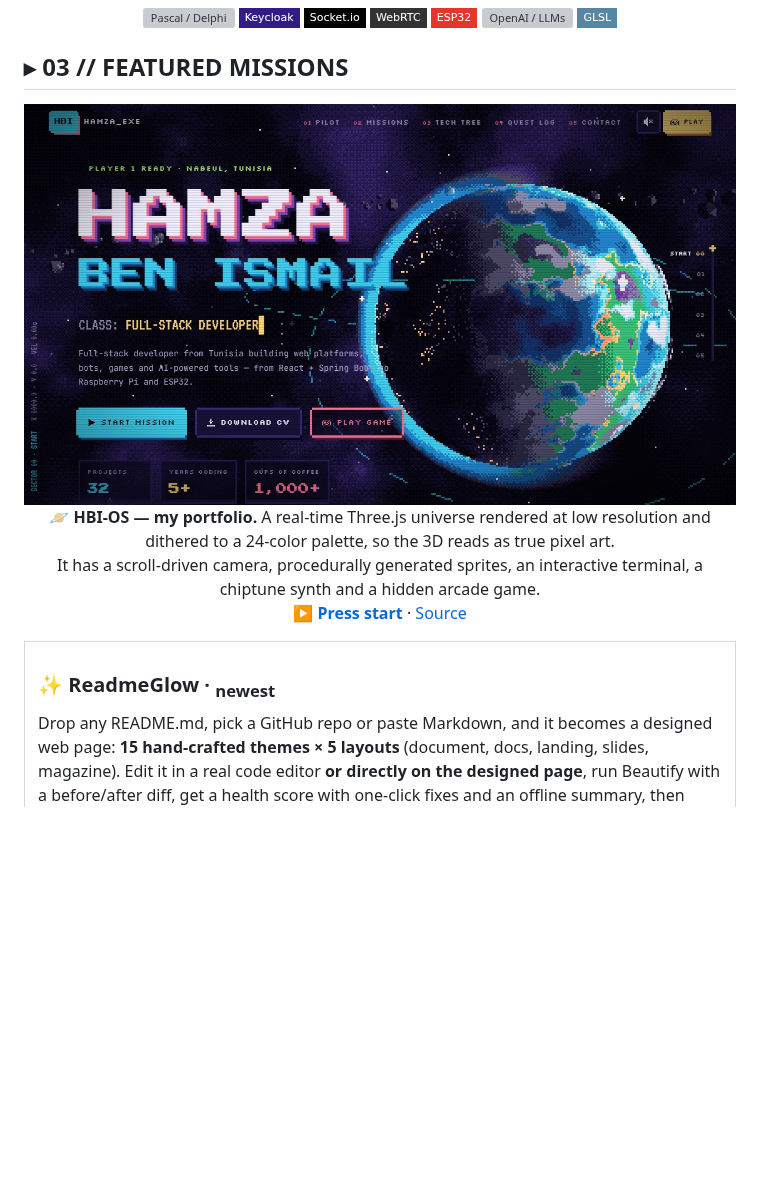
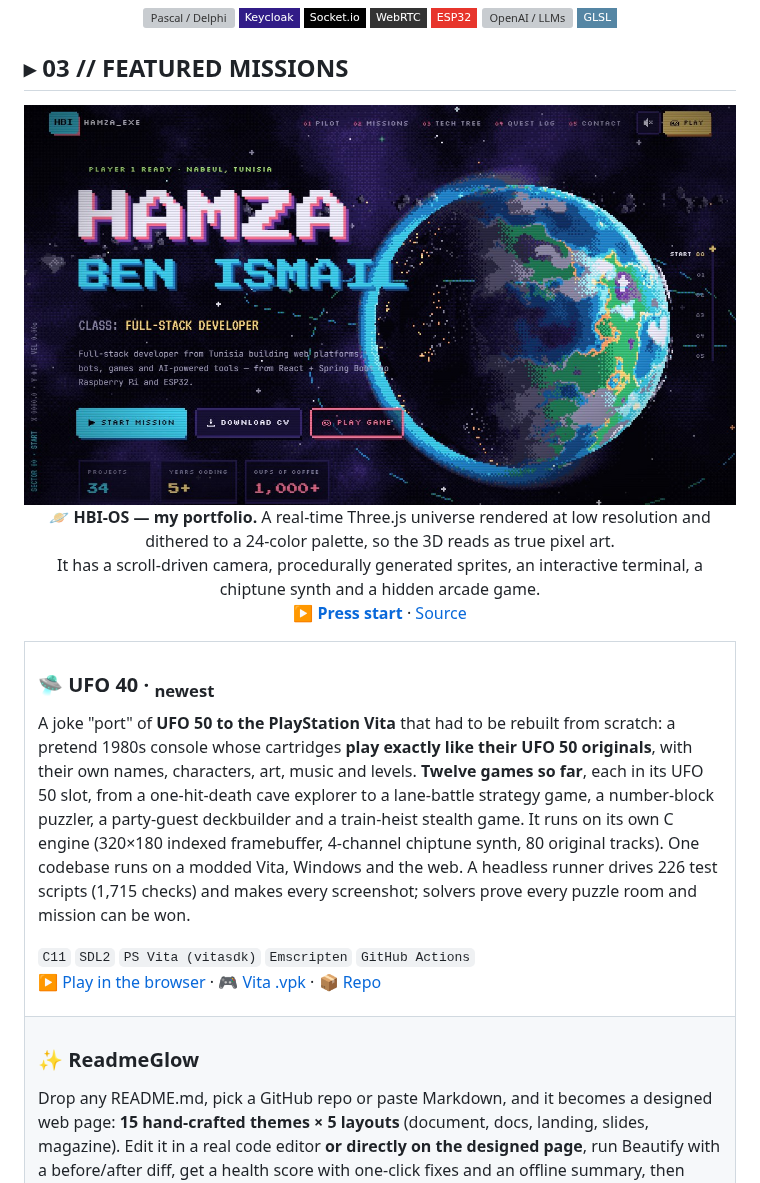
Before and after one commit to naniiic137/naniiic137, a Markdown page: README.md, the part around the change. Rendered like a GitHub page; pictures changed too: assets/portfolio-hero.jpg; badges without logos; blank space fills up the shorter version; grey boxes are pictures that could not be loaded.

Commit message:
UFO 40: newest project, fresh portfolio screenshot
Co-Authored-By: Claude Opus 5.5 (1M context) <noreply@anthropic.com>

```diff
--- a/README.md
+++ b/README.md
@@ -60,7 +60,18 @@ I like owning a product from the database to the last pixel. Right now I'm build
 <tr>
 <td colspan="2" valign="top">
 
-### ✨ ReadmeGlow · <sub>newest</sub>
+### 🛸 UFO 40 · <sub>newest</sub>
+A joke "port" of **UFO 50 to the PlayStation Vita** that had to be rebuilt from scratch: a pretend 1980s console whose cartridges **play exactly like their UFO 50 originals**, with their own names, characters, art, music and levels. **Twelve games so far**, each in its UFO 50 slot, from a one-hit-death cave explorer to a lane-battle strategy game, a number-block puzzler, a party-guest deckbuilder and a train-heist stealth game. It runs on its own C engine (320×180 indexed framebuffer, 4-channel chiptune synth, 80 original tracks). One codebase runs on a modded Vita, Windows and the web. A headless runner drives 226 test scripts (1,715 checks) and makes every screenshot; solvers prove every puzzle room and mission can be won.
+
+`C11` `SDL2` `PS Vita (vitasdk)` `Emscripten` `GitHub Actions`
+<br>[▶ Play in the browser](https://naniiic137.github.io/ufo-40/) · [🎮 Vita .vpk](https://github.com/naniiic137/ufo-40/releases/latest) · [📦 Repo](https://github.com/naniiic137/ufo-40)
+
+</td>
+</tr>
+<tr>
+<td colspan="2" valign="top">
+
+### ✨ ReadmeGlow
 Drop any README.md, pick a GitHub repo or paste Markdown, and it becomes a designed web page: **15 hand-crafted themes × 5 layouts** (document, docs, landing, slides, magazine). Edit it in a real code editor **or directly on the designed page**, run Beautify with a before/after diff, get a health score with one-click fixes and an offline summary, then export to HTML, PDF, a social card or a zip, or **carry the theme onto GitHub itself** (SVG headers drawn in the theme's fonts). Open any repo's README from a short link like `naniiic137.github.io/readme-glow/github.com/owner/repo`. Everything stays in your browser. 1,379 tests.
 
 `React` `TypeScript` `Vite` `remark` `CodeMirror` `Web Workers`
```
